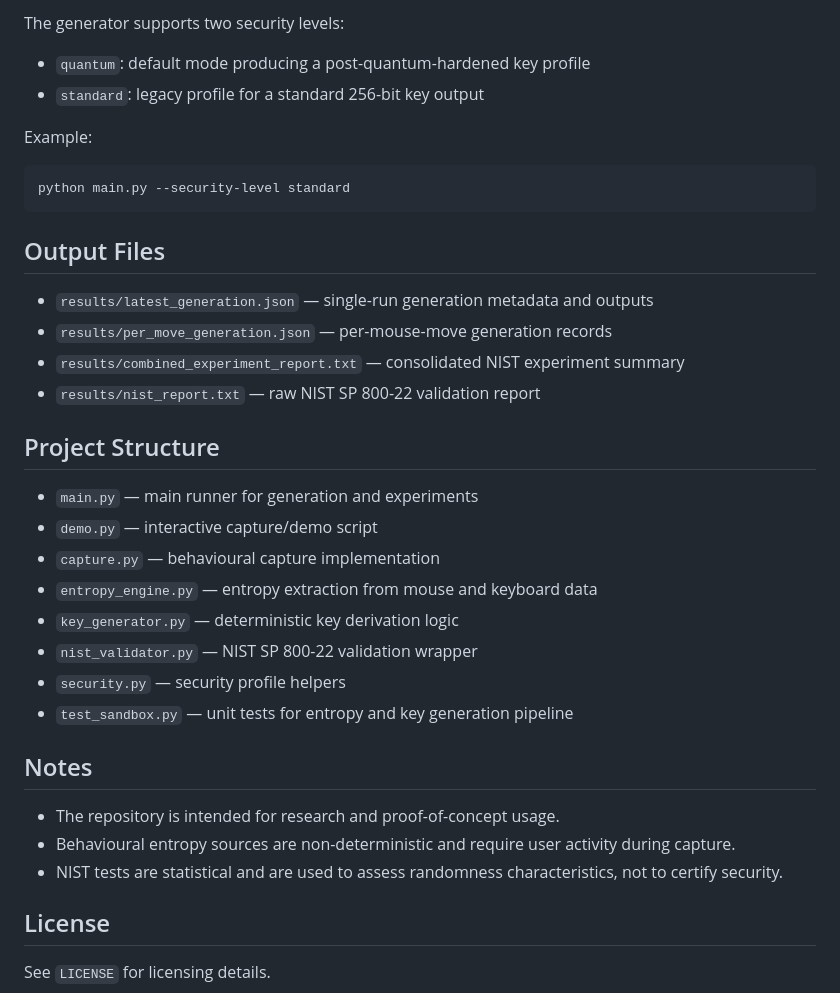
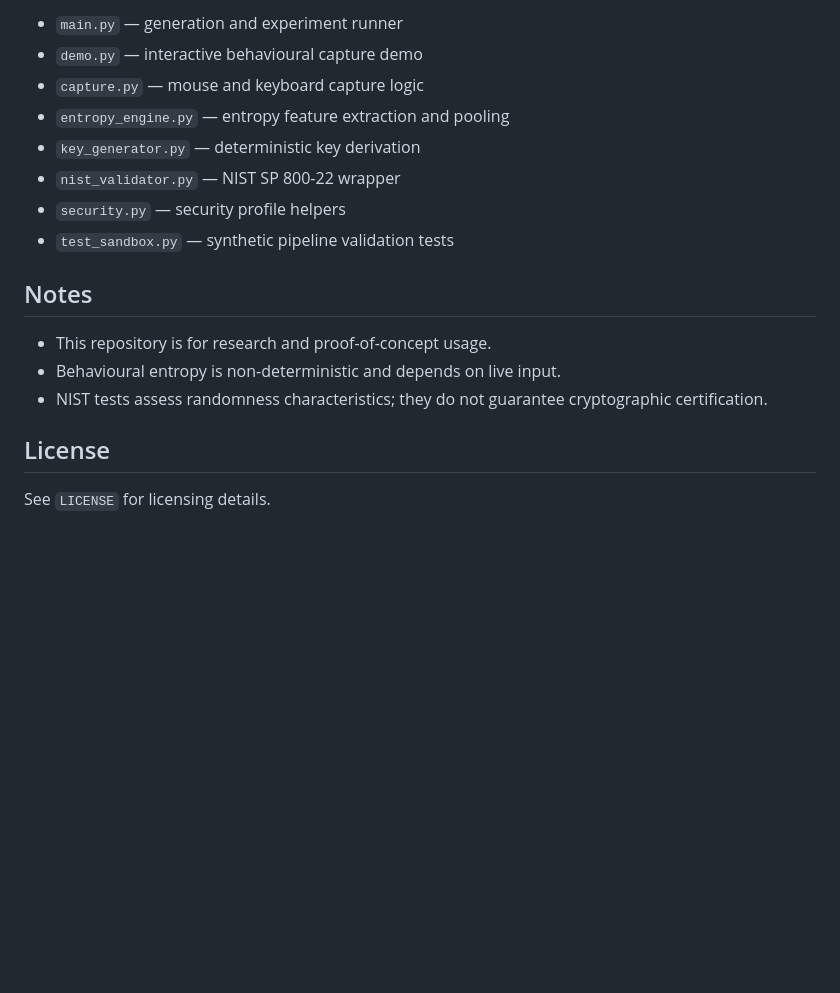
Before and after one commit to rock4007/generating-random-number-and-key-with-the-mouse-and-keystroke-, a Markdown page: README.md, the part around one of its changes. GitHub-like rendering; blank space fills up the shorter version.

````diff
--- a/README.md
+++ b/README.md
@@ -140,38 +125,18 @@ All tests run without GUI dependencies and are suitable for headless environment
 
-The generator supports two security levels:
-
-- `quantum`: default mode producing a post-quantum-hardened key profile
-- `standard`: legacy profile for a standard 256-bit key output
-
-Example:
-
-```bash
-python main.py --security-level standard
-```
-
-## Output Files
-
-- `results/latest_generation.json` — single-run generation metadata and outputs
-- `results/per_move_generation.json` — per-mouse-move generation records
-- `results/combined_experiment_report.txt` — consolidated NIST experiment summary
-- `results/nist_report.txt` — raw NIST SP 800-22 validation report
-
-## Project Structure
-
-- `main.py` — main runner for generation and experiments
-- `demo.py` — interactive capture/demo script
-- `capture.py` — behavioural capture implementation
-- `entropy_engine.py` — entropy extraction from mouse and keyboard data
-- `key_generator.py` — deterministic key derivation logic
-- `nist_validator.py` — NIST SP 800-22 validation wrapper
+- `main.py` — generation and experiment runner
+- `demo.py` — interactive behavioural capture demo
+- `capture.py` — mouse and keyboard capture logic
+- `entropy_engine.py` — entropy feature extraction and pooling
+- `key_generator.py` — deterministic key derivation
+- `nist_validator.py` — NIST SP 800-22 wrapper
 - `security.py` — security profile helpers
-- `test_sandbox.py` — unit tests for entropy and key generation pipeline
+- `test_sandbox.py` — synthetic pipeline validation tests
 
 ## Notes
 
-- The repository is intended for research and proof-of-concept usage.
-- Behavioural entropy sources are non-deterministic and require user activity during capture.
-- NIST tests are statistical and are used to assess randomness characteristics, not to certify security.
+- This repository is for research and proof-of-concept usage.
+- Behavioural entropy is non-deterministic and depends on live input.
+- NIST tests assess randomness characteristics; they do not guarantee cryptographic certification.
 
 ## License
 
````
Also changed, not shown: other parts of README.md (+45 -60 lines).
